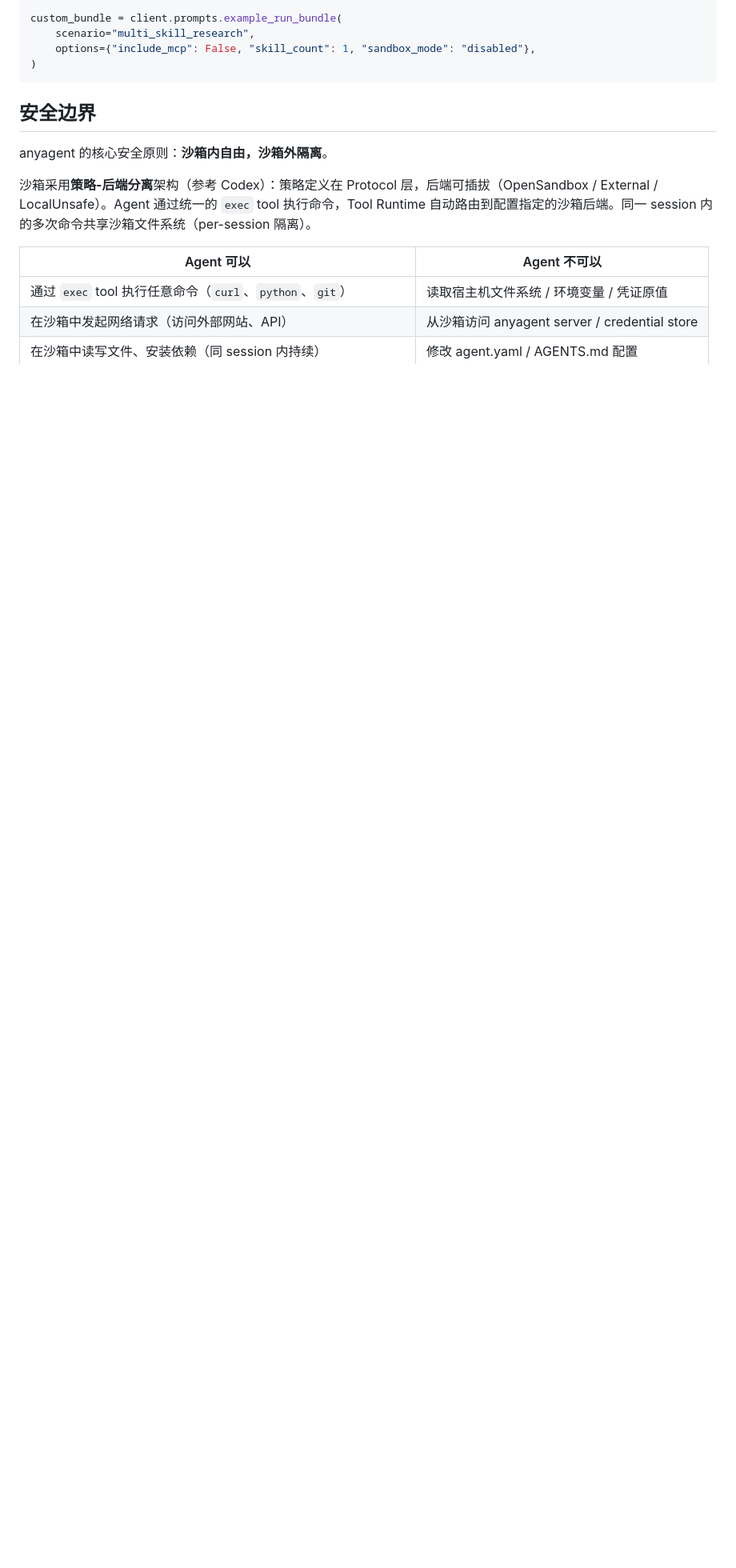
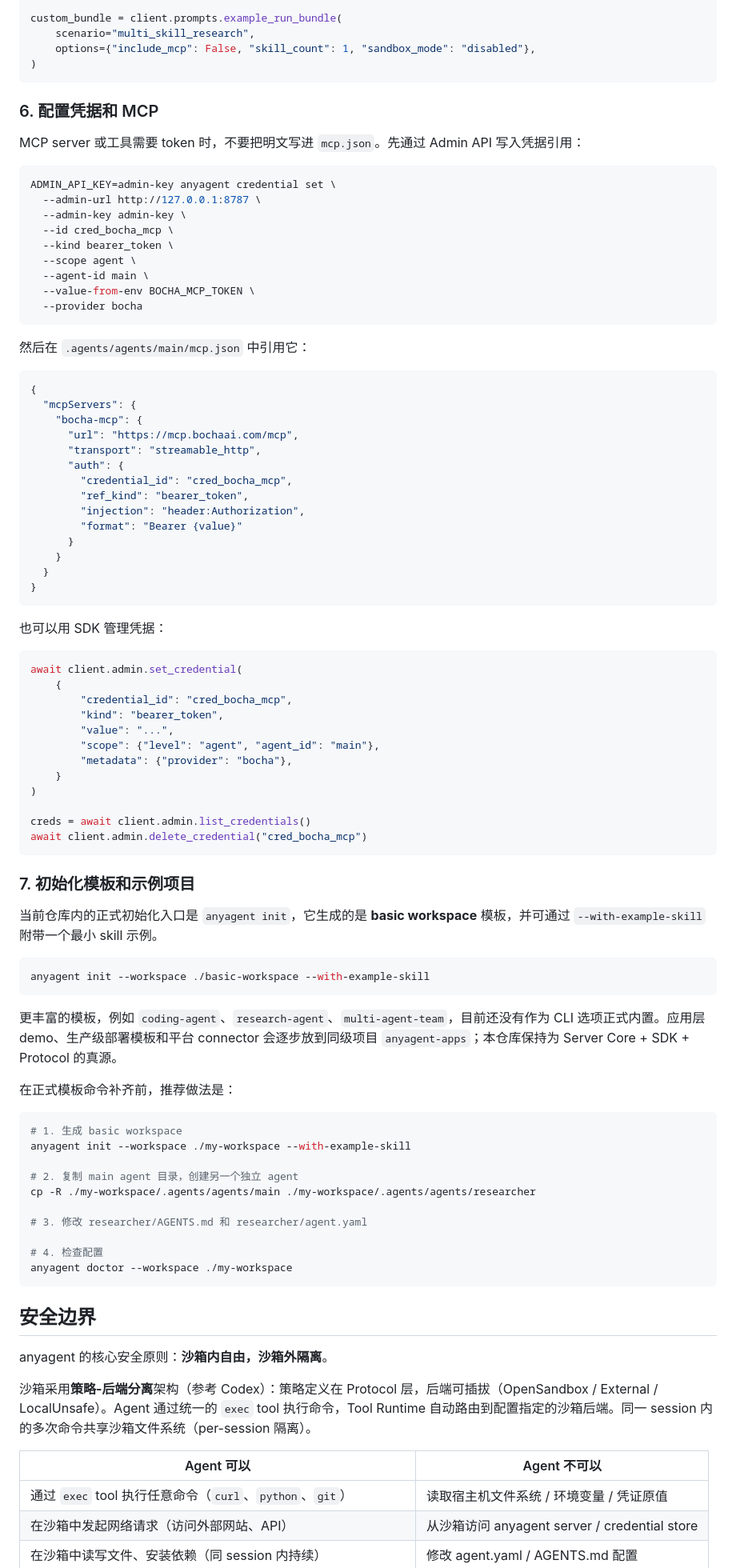
Before and after one commit to komiyoo/anyagent, a Markdown page: README.md, the part around one of its changes. Shown at 80% size. Drawn GitHub-style; blank space fills up the shorter version.

Commit message:
Expand README workspace tutorial

````diff
--- a/README.md
+++ b/README.md
@@ -179,6 +259,83 @@ custom_bundle = client.prompts.example_run_bundle(
     scenario="multi_skill_research",
     options={"include_mcp": False, "skill_count": 1, "sandbox_mode": "disabled"},
 )
+```
+
+### 6. 配置凭据和 MCP
+
+MCP server 或工具需要 token 时，不要把明文写进 `mcp.json`。先通过 Admin API 写入凭据引用：
+
+```bash
+ADMIN_API_KEY=admin-key anyagent credential set \
+  --admin-url http://127.0.0.1:8787 \
+  --admin-key admin-key \
+  --id cred_bocha_mcp \
+  --kind bearer_token \
+  --scope agent \
+  --agent-id main \
+  --value-from-env BOCHA_MCP_TOKEN \
+  --provider bocha
+```
+
+然后在 `.agents/agents/main/mcp.json` 中引用它：
+
+```json
+{
+  "mcpServers": {
+    "bocha-mcp": {
+      "url": "https://mcp.bochaai.com/mcp",
+      "transport": "streamable_http",
+      "auth": {
+        "credential_id": "cred_bocha_mcp",
+        "ref_kind": "bearer_token",
+        "injection": "header:Authorization",
+        "format": "Bearer {value}"
+      }
+    }
+  }
+}
+```
+
+也可以用 SDK 管理凭据：
+
+```python
+await client.admin.set_credential(
+    {
+        "credential_id": "cred_bocha_mcp",
+        "kind": "bearer_token",
+        "value": "...",
+        "scope": {"level": "agent", "agent_id": "main"},
+        "metadata": {"provider": "bocha"},
+    }
+)
+
+creds = await client.admin.list_credentials()
+await client.admin.delete_credential("cred_bocha_mcp")
+```
+
+### 7. 初始化模板和示例项目
+
+当前仓库内的正式初始化入口是 `anyagent init`，它生成的是 **basic workspace** 模板，并可通过 `--with-example-skill` 附带一个最小 skill 示例。
+
+```bash
+anyagent init --workspace ./basic-workspace --with-example-skill
+```
+
+更丰富的模板，例如 `coding-agent`、`research-agent`、`multi-agent-team`，目前还没有作为 CLI 选项正式内置。应用层 demo、生产级部署模板和平台 connector 会逐步放到同级项目 `anyagent-apps`；本仓库保持为 Server Core + SDK + Protocol 的真源。
+
+在正式模板命令补齐前，推荐做法是：
+
+```bash
+# 1. 生成 basic workspace
+anyagent init --workspace ./my-workspace --with-example-skill
+
+# 2. 复制 main agent 目录，创建另一个独立 agent
+cp -R ./my-workspace/.agents/agents/main ./my-workspace/.agents/agents/researcher
+
+# 3. 修改 researcher/AGENTS.md 和 researcher/agent.yaml
+
+# 4. 检查配置
+anyagent doctor --workspace ./my-workspace
 ```
 
 ## 安全边界
````
Also changed, not shown: other parts of README.md (+86 -6 lines).
